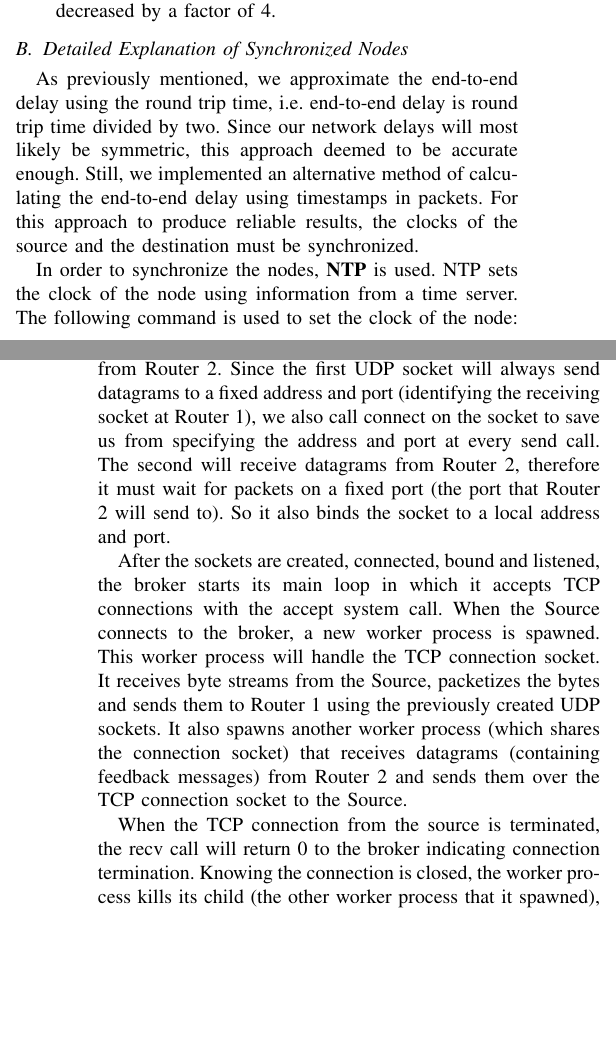
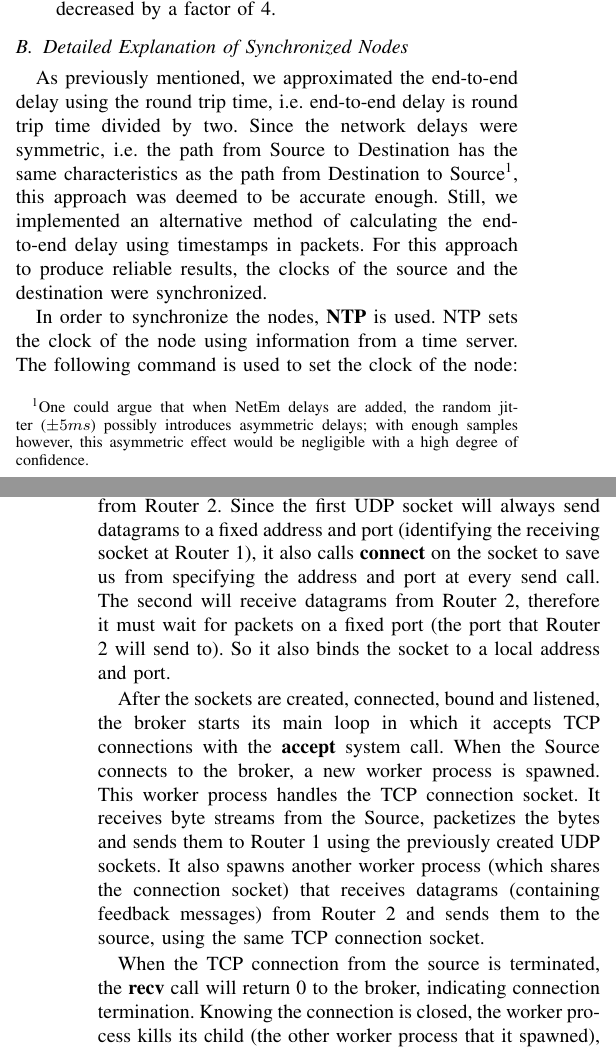
Before and after one commit to tansly/ceng435, a LaTeX paper (report/report.tex): two parts of the columns of pages 1 and 2 of 3, joined at a grey line, cut so that both start at the same text, the shorter picture padded with empty space. Compiled offline with pdfLaTeX; a missing font is replaced by an installed copy or a similar font; a LaTeX package or settings file that is missing is left out.

Commit message:
Clarifications and style fixes

```diff
--- a/report/report.tex
+++ b/report/report.tex
@@ -53,12 +53,16 @@ Apart from delay tests we have also implemented packet loss test. In this test w
 \end{itemize}
 
 \subsection{Detailed Explanation of Synchronized Nodes}
-As previously mentioned, we approximate the end-to-end delay using the round trip time, i.e.\
-end-to-end delay is round trip time divided by two. Since our network delays will
-most likely be symmetric, this approach deemed to be accurate enough. Still,
-we implemented an alternative method of calculating the end-to-end delay using
+As previously mentioned, we approximated the end-to-end delay using the round trip time, i.e.\
+end-to-end delay is round trip time divided by two. Since the network delays were
+symmetric, i.e.\ the path from Source to Destination has the same characteristics as the
+path from Destination to Source\footnote{One could argue that when NetEm delays
+are added, the random jitter ($\pm 5ms$) possibly introduces asymmetric delays;
+with enough samples however, this asymmetric effect would be negligible with a high degree of confidence.},
+this approach was deemed to be accurate enough.
+Still, we implemented an alternative method of calculating the end-to-end delay using
 timestamps in packets. For this approach to produce reliable results, the clocks
-of the source and the destination must be synchronized.
+of the source and the destination were synchronized.
 
 In order to synchronize the nodes, \textbf{NTP} is used. NTP sets the clock of the
 node using information from a time server. The following command is used to set the
@@ -88,23 +92,23 @@ the implementation of the broker from a high level viewpoint.
 The broker, when started, creates a TCP socket, binds it to a local port, and listens
 it. It also creates two UDP sockets, one to send datagrams to Router 1, and one to receive
 datagrams from Router 2. Since the first UDP socket will always send datagrams to a
-fixed address and port (identifying the receiving socket at Router 1), we also
-call connect on the socket to save us from specifying the address and port at every send call.
+fixed address and port (identifying the receiving socket at Router 1), it also
+calls \textbf{connect} on the socket to save us from specifying the address and port at every send call.
 The second will receive datagrams from Router 2, therefore it must wait for packets
 on a fixed port (the port that Router 2 will send to). So it also binds the socket
 to a local address and port.
 
 After the sockets are created, connected, bound and listened, the broker starts
-its main loop in which it accepts TCP connections with the accept system call.
+its main loop in which it accepts TCP connections with the \textbf{accept} system call.
 When the Source connects to the broker, a new worker process is spawned. This worker
-process will handle the TCP connection socket. It receives byte streams from the Source,
+process handles the TCP connection socket. It receives byte streams from the Source,
 packetizes the bytes and sends them to Router 1 using the previously
 created UDP sockets. It also spawns another worker process (which shares the connection
 socket) that receives datagrams (containing feedback messages) from Router 2 and
-sends them over the TCP connection socket to the Source.
+sends them to the source, using the same TCP connection socket.
 
-When the TCP connection from the source is terminated, the recv call will return 0
-to the broker indicating connection termination. Knowing the connection is closed,
+When the TCP connection from the source is terminated, the \textbf{recv} call will return 0
+to the broker, indicating connection termination. Knowing the connection is closed,
 the worker process kills its child (the other worker process that it spawned),
 checks if there is any leftover data coming from Router 2, clears it if there is
 and exits. The main process still waits to accept new TCP connections, so the broker
```
Also changed, not shown: report/report.tex (2 more changed lines).
